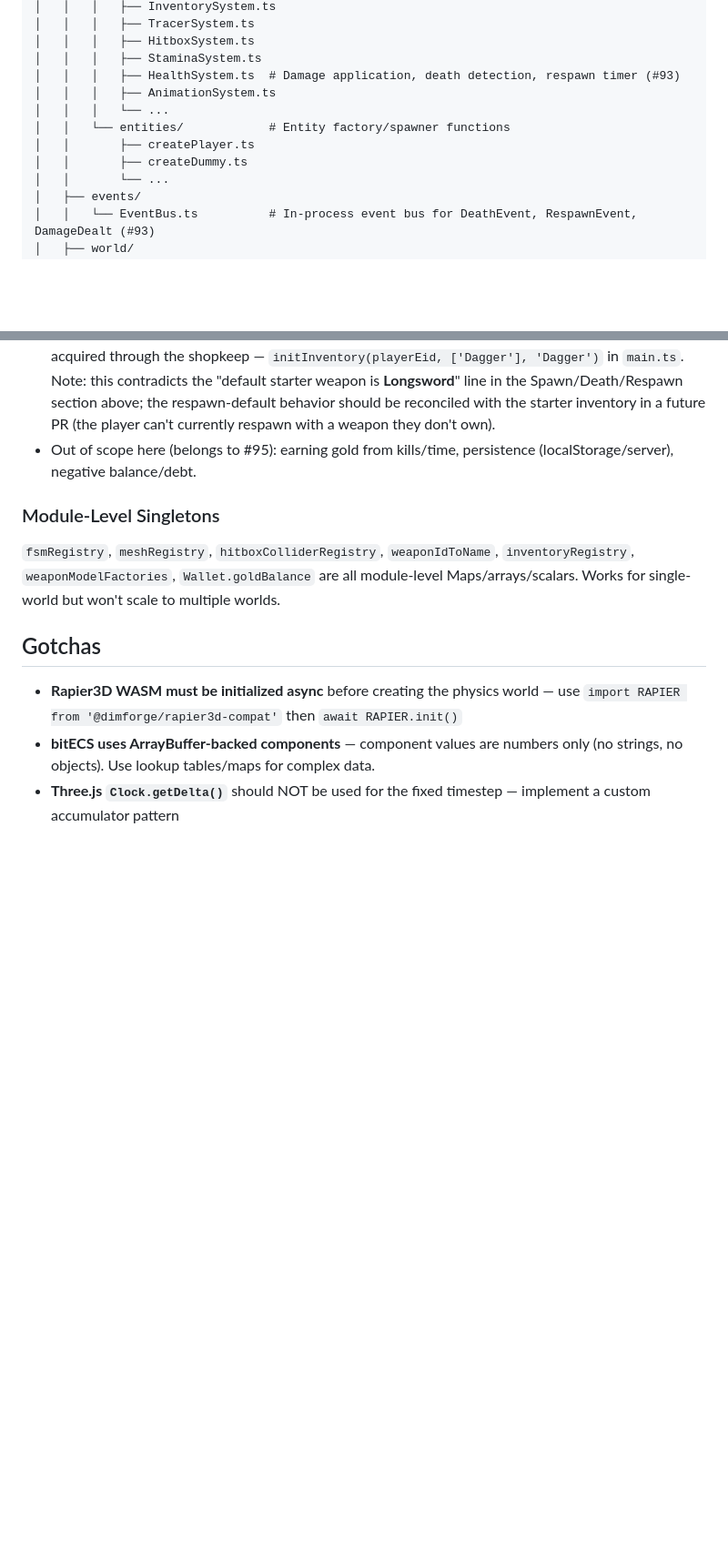
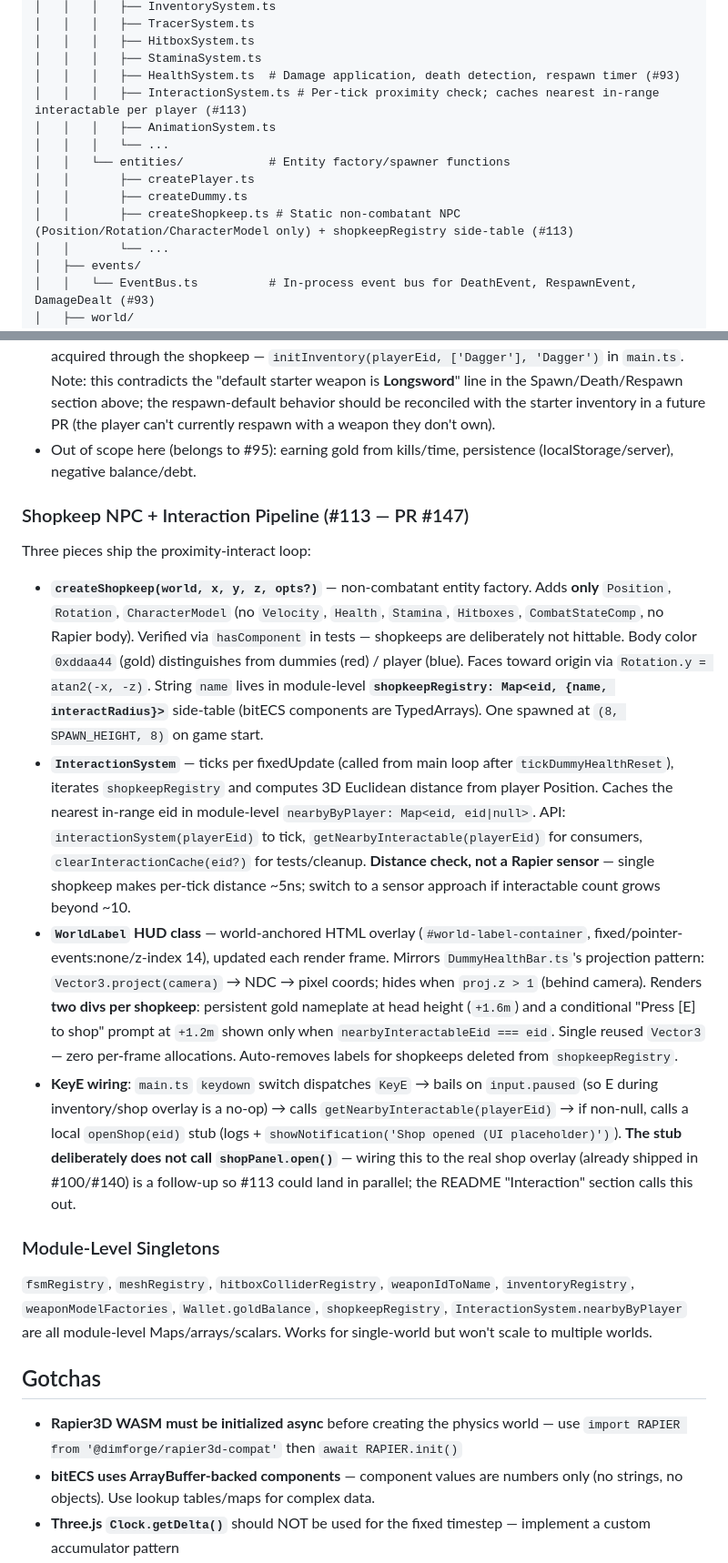
Before and after one commit to prasinus-automation/bladeboyz, a Markdown page: AGENTS.md, 2 parts joined by grey strips. Shown at 91% size. Rendered like a GitHub page; blank space fills up the shorter version.

Commit message:
docs: update AGENTS.md for shopkeep NPC + InteractionSystem + WorldLabel (#113)
PR #147 added a non-combatant shopkeep entity, an InteractionSystem that
caches the nearest in-range interactable per fixedUpdate tick, and a
WorldLabel HUD class that projects nameplate + "Press [E]" prompt above
each shopkeep. Update the project tree and add an architecture entry
covering the side-table convention, distance-vs-sensor rationale, and
the deliberately-stubbed openShop hook (real wiring to ShopPanel is a
follow-up). Also surface the new shopkeepRegistry / nearbyByPlayer
singletons in the Module-Level Singletons list.

Co-Authored-By: Claude Opus 4.7 (1M context) <noreply@anthropic.com>

```diff
--- a/AGENTS.md
+++ b/AGENTS.md
@@ -32,11 +32,13 @@ bladeboyz/
 │   │   │   ├── HitboxSystem.ts
 │   │   │   ├── StaminaSystem.ts
 │   │   │   ├── HealthSystem.ts  # Damage application, death detection, respawn timer (#93)
+│   │   │   ├── InteractionSystem.ts # Per-tick proximity check; caches nearest in-range interactable per player (#113)
 │   │   │   ├── AnimationSystem.ts
 │   │   │   └── ...
 │   │   └── entities/            # Entity factory/spawner functions
 │   │       ├── createPlayer.ts
 │   │       ├── createDummy.ts
+│   │       ├── createShopkeep.ts # Static non-combatant NPC (Position/Rotation/CharacterModel only) + shopkeepRegistry side-table (#113)
 │   │       └── ...
 │   ├── events/
 │   │   └── EventBus.ts          # In-process event bus for DeathEvent, RespawnEvent, DamageDealt (#93)
@@ -222,8 +225,15 @@ Minimal scaffolding for the shop feature, deliberately scoped narrower than the
 - **Starter inventory** is now `['Dagger']` only (was all four weapons). Mace/Longsword/Battleaxe must be acquired through the shopkeep — `initInventory(playerEid, ['Dagger'], 'Dagger')` in `main.ts`. Note: this contradicts the "default starter weapon is **Longsword**" line in the Spawn/Death/Respawn section above; the respawn-default behavior should be reconciled with the starter inventory in a future PR (the player can't currently respawn with a weapon they don't own).
 - Out of scope here (belongs to #95): earning gold from kills/time, persistence (localStorage/server), negative balance/debt.
 
+### Shopkeep NPC + Interaction Pipeline (#113 — PR #147)
+Three pieces ship the proximity-interact loop:
+- **`createShopkeep(world, x, y, z, opts?)`** — non-combatant entity factory. Adds **only** `Position`, `Rotation`, `CharacterModel` (no `Velocity`, `Health`, `Stamina`, `Hitboxes`, `CombatStateComp`, no Rapier body). Verified via `hasComponent` in tests — shopkeeps are deliberately not hittable. Body color `0xddaa44` (gold) distinguishes from dummies (red) / player (blue). Faces toward origin via `Rotation.y = atan2(-x, -z)`. String `name` lives in module-level **`shopkeepRegistry: Map<eid, {name, interactRadius}>`** side-table (bitECS components are TypedArrays). One spawned at `(8, SPAWN_HEIGHT, 8)` on game start.
+- **`InteractionSystem`** — ticks per fixedUpdate (called from main loop after `tickDummyHealthReset`), iterates `shopkeepRegistry` and computes 3D Euclidean distance from player Position. Caches the nearest in-range eid in module-level `nearbyByPlayer: Map<eid, eid|null>`. API: `interactionSystem(playerEid)` to tick, `getNearbyInteractable(playerEid)` for consumers, `clearInteractionCache(eid?)` for tests/cleanup. **Distance check, not a Rapier sensor** — single shopkeep makes per-tick distance ~5ns; switch to a sensor approach if interactable count grows beyond ~10.
+- **`WorldLabel` HUD class** — world-anchored HTML overlay (`#world-label-container`, fixed/pointer-events:none/z-index 14), updated each render frame. Mirrors `DummyHealthBar.ts`'s projection pattern: `Vector3.project(camera)` → NDC → pixel coords; hides when `proj.z > 1` (behind camera). Renders **two divs per shopkeep**: persistent gold nameplate at head height (`+1.6m`) and a conditional "Press [E] to shop" prompt at `+1.2m` shown only when `nearbyInteractableEid === eid`. Single reused `Vector3` — zero per-frame allocations. Auto-removes labels for shopkeeps deleted from `shopkeepRegistry`.
+- **KeyE wiring**: `main.ts` `keydown` switch dispatches `KeyE` → bails on `input.paused` (so E during inventory/shop overlay is a no-op) → calls `getNearbyInteractable(playerEid)` → if non-null, calls a local `openShop(eid)` stub (logs + `showNotification('Shop opened (UI placeholder)')`). **The stub deliberately does not call `shopPanel.open()`** — wiring this to the real shop overlay (already shipped in #100/#140) is a follow-up so #113 could land in parallel; the README "Interaction" section calls this out.
+
 ### Module-Level Singletons
-`fsmRegistry`, `meshRegistry`, `hitboxColliderRegistry`, `weaponIdToName`, `inventoryRegistry`, `weaponModelFactories`, `Wallet.goldBalance` are all module-level Maps/arrays/scalars. Works for single-world but won't scale to multiple worlds.
+`fsmRegistry`, `meshRegistry`, `hitboxColliderRegistry`, `weaponIdToName`, `inventoryRegistry`, `weaponModelFactories`, `Wallet.goldBalance`, `shopkeepRegistry`, `InteractionSystem.nearbyByPlayer` are all module-level Maps/arrays/scalars. Works for single-world but won't scale to multiple worlds.
 
 ## Gotchas
 - **Rapier3D WASM must be initialized async** before creating the physics world — use `import RAPIER from '@dimforge/rapier3d-compat'` then `await RAPIER.init()`
```
Also changed, not shown: other parts of AGENTS.md (+1 -0 lines).
